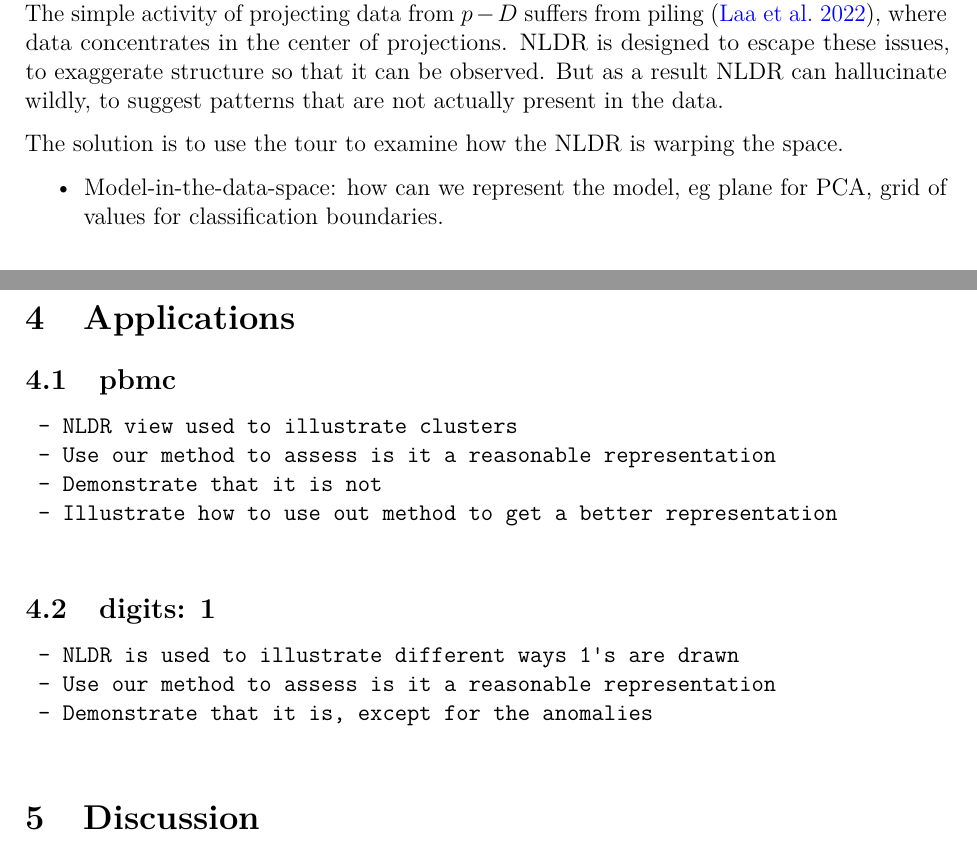
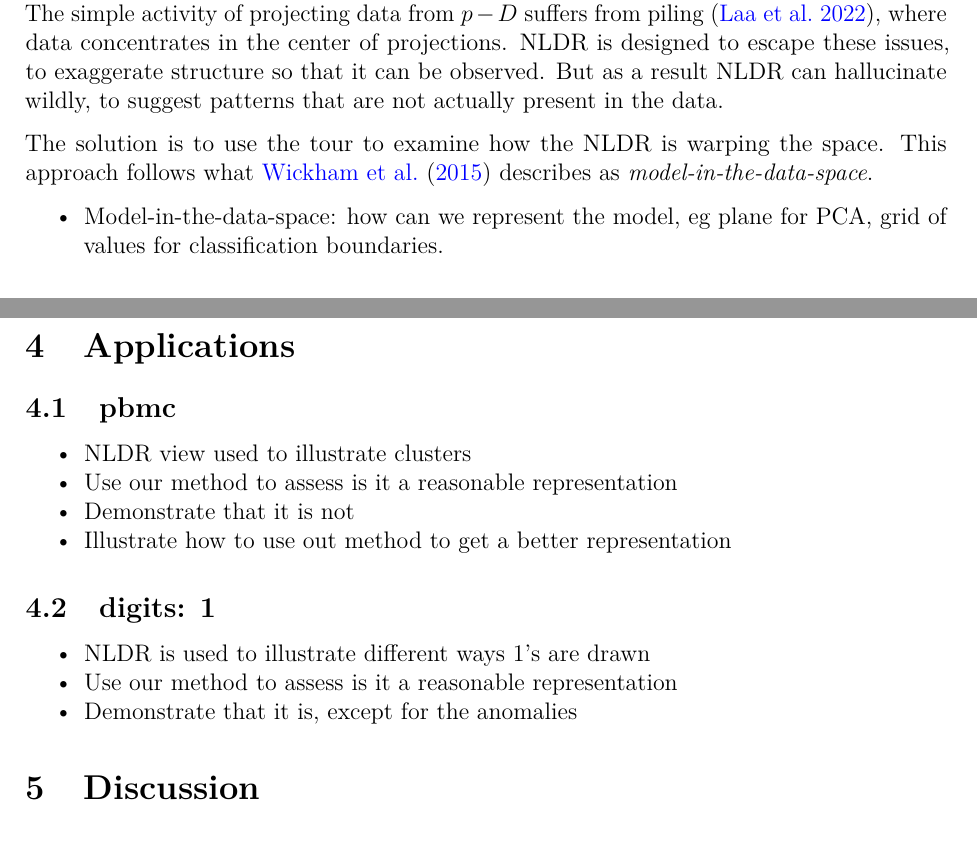
Before and after one commit to JayaniLakshika/paper-nldr-vis-algorithm, a LaTeX paper (paper.tex): two parts of pages 4 and 5 of 6, joined at a grey line, cut so that both start at the same text. Compiled offline with pdfLaTeX.

Commit message:
small pieces in background

```diff
--- a/paper.tex
+++ b/paper.tex
@@ -324,7 +324,8 @@ a result NLDR can hallucinate wildly, to suggest patterns that are not
 actually present in the data.
 
 The solution is to use the tour to examine how the NLDR is warping the
-space.
+space. This approach follows what \citet{article08} describes as
+\emph{model-in-the-data-space}.
 
 \begin{itemize}
 \tightlist
@@ -391,22 +392,29 @@ space.
 
 \subsection{pbmc}\label{pbmc}
 
-\begin{verbatim}
- - NLDR view used to illustrate clusters
- - Use our method to assess is it a reasonable representation
- - Demonstrate that it is not
- - Illustrate how to use out method to get a better representation
-
-\end{verbatim}
+\begin{itemize}
+\tightlist
+\item
+  NLDR view used to illustrate clusters
+\item
+  Use our method to assess is it a reasonable representation
+\item
+  Demonstrate that it is not
+\item
+  Illustrate how to use out method to get a better representation
+\end{itemize}
 
 \subsection{digits: 1}\label{digits-1}
 
-\begin{verbatim}
- - NLDR is used to illustrate different ways 1's are drawn
- - Use our method to assess is it a reasonable representation
- - Demonstrate that it is, except for the anomalies
-
-\end{verbatim}
+\begin{itemize}
+\tightlist
+\item
+  NLDR is used to illustrate different ways 1's are drawn
+\item
+  Use our method to assess is it a reasonable representation
+\item
+  Demonstrate that it is, except for the anomalies
+\end{itemize}
 
 \section{Discussion}\label{sec-discussion}
 
```
Also changed, not shown: paper.pdf, 1 other file.
